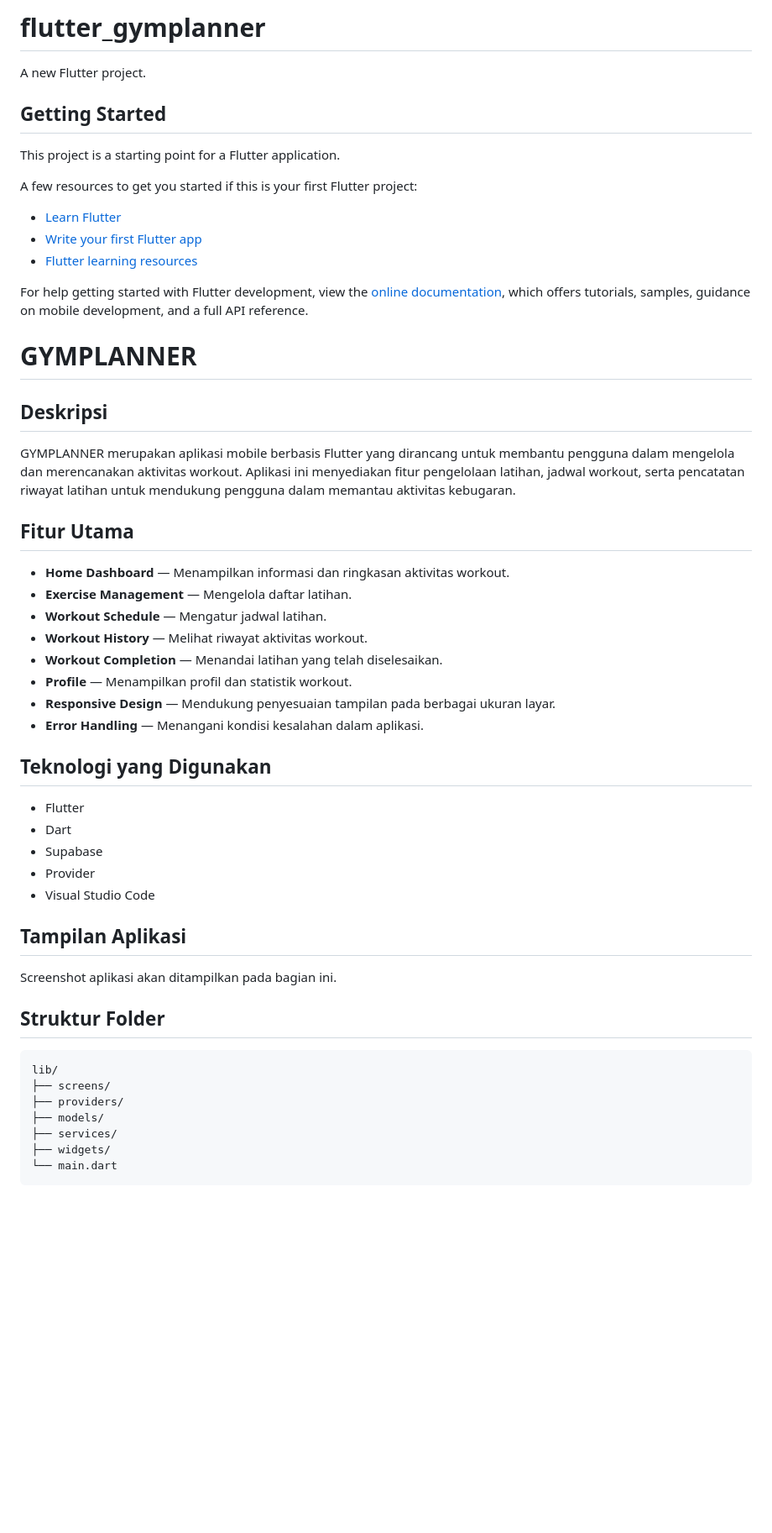
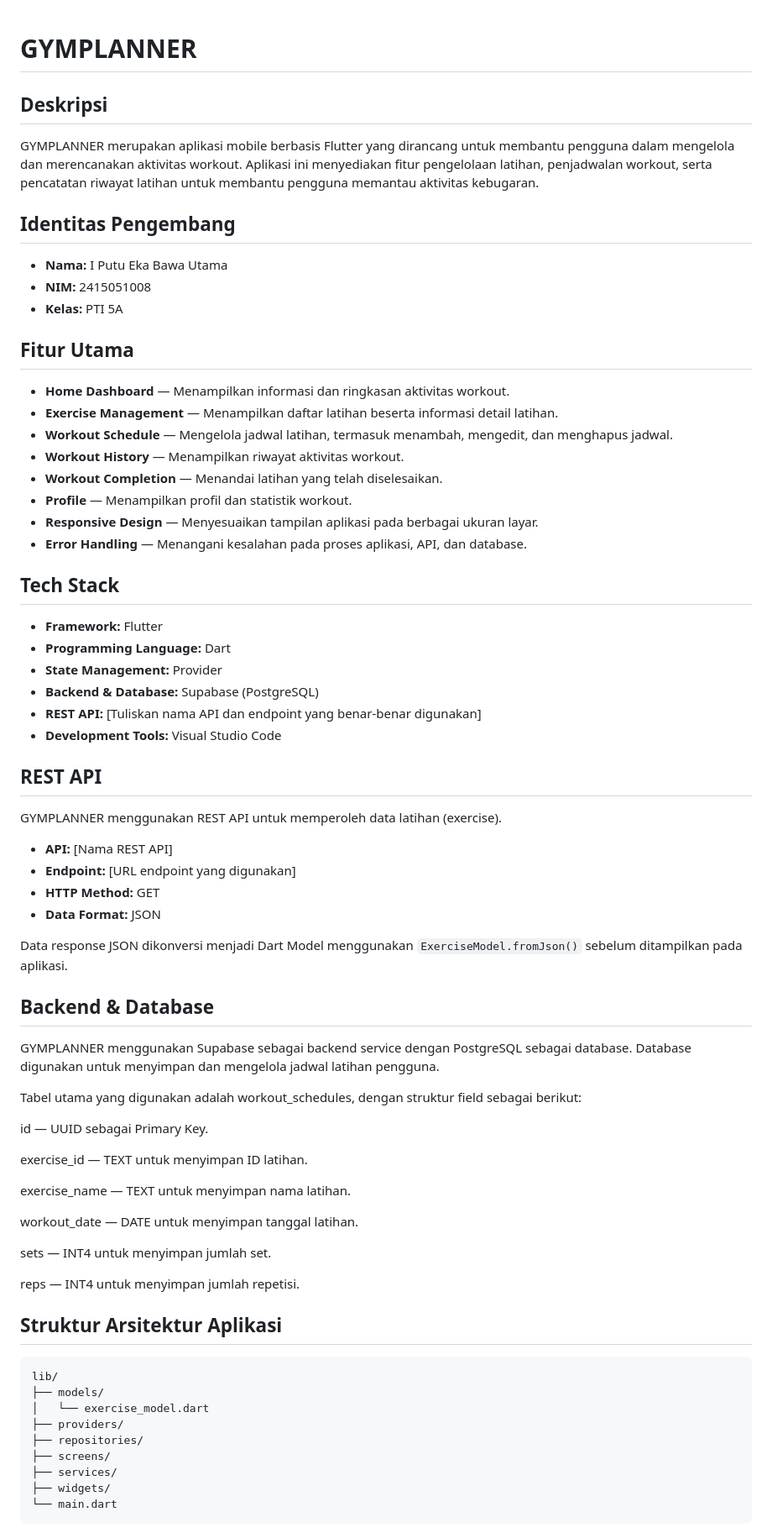
Before and after one commit to ekabawa/GymPlannerAPK, a Markdown page: README.md, the part around one of its changes. Shown at 84% size. GitHub-like rendering; blank space fills up the shorter version.

Commit message:
Lengkapi informasi README dan  profil aplikasi

````diff
--- a/README.md
+++ b/README.md
@@ -1,58 +1,73 @@
-# flutter_gymplanner
-
-A new Flutter project.
-
-## Getting Started
-
-This project is a starting point for a Flutter application.
-
-A few resources to get you started if this is your first Flutter project:
-
-- [Learn Flutter](https://docs.flutter.dev/get-started/learn-flutter)
-- [Write your first Flutter app](https://docs.flutter.dev/get-started/codelab)
-- [Flutter learning resources](https://docs.flutter.dev/reference/learning-resources)
-
-For help getting started with Flutter development, view the
-[online documentation](https://docs.flutter.dev/), which offers tutorials,
-samples, guidance on mobile development, and a full API reference.
-
-
 # GYMPLANNER
 
 ## Deskripsi
 
-GYMPLANNER merupakan aplikasi mobile berbasis Flutter yang dirancang untuk membantu pengguna dalam mengelola dan merencanakan aktivitas workout. Aplikasi ini menyediakan fitur pengelolaan latihan, jadwal workout, serta pencatatan riwayat latihan untuk mendukung pengguna dalam memantau aktivitas kebugaran.
+GYMPLANNER merupakan aplikasi mobile berbasis Flutter yang dirancang untuk membantu pengguna dalam mengelola dan merencanakan aktivitas workout. Aplikasi ini menyediakan fitur pengelolaan latihan, penjadwalan workout, serta pencatatan riwayat latihan untuk membantu pengguna memantau aktivitas kebugaran.
+
+## Identitas Pengembang
+
+- **Nama:** I Putu Eka Bawa Utama
+- **NIM:** 2415051008
+- **Kelas:** PTI 5A
 
 ## Fitur Utama
 
 - **Home Dashboard** — Menampilkan informasi dan ringkasan aktivitas workout.
-- **Exercise Management** — Mengelola daftar latihan.
-- **Workout Schedule** — Mengatur jadwal latihan.
-- **Workout History** — Melihat riwayat aktivitas workout.
+- **Exercise Management** — Menampilkan daftar latihan beserta informasi detail latihan.
+- **Workout Schedule** — Mengelola jadwal latihan, termasuk menambah, mengedit, dan menghapus jadwal.
+- **Workout History** — Menampilkan riwayat aktivitas workout.
 - **Workout Completion** — Menandai latihan yang telah diselesaikan.
 - **Profile** — Menampilkan profil dan statistik workout.
-- **Responsive Design** — Mendukung penyesuaian tampilan pada berbagai ukuran layar.
-- **Error Handling** — Menangani kondisi kesalahan dalam aplikasi.
+- **Responsive Design** — Menyesuaikan tampilan aplikasi pada berbagai ukuran layar.
+- **Error Handling** — Menangani kesalahan pada proses aplikasi, API, dan database.
 
-## Teknologi yang Digunakan
+## Tech Stack
 
-- Flutter
-- Dart
-- Supabase
-- Provider
-- Visual Studio Code
+- **Framework:** Flutter
+- **Programming Language:** Dart
+- **State Management:** Provider
+- **Backend & Database:** Supabase (PostgreSQL)
+- **REST API:** [Tuliskan nama API dan endpoint yang benar-benar digunakan]
+- **Development Tools:** Visual Studio Code
 
-## Tampilan Aplikasi
+## REST API
 
-Screenshot aplikasi akan ditampilkan pada bagian ini.
+GYMPLANNER menggunakan REST API untuk memperoleh data latihan (exercise).
 
-## Struktur Folder
+- **API:** [Nama REST API]
+- **Endpoint:** [URL endpoint yang digunakan]
+- **HTTP Method:** GET
+- **Data Format:** JSON
+
+Data response JSON dikonversi menjadi Dart Model menggunakan `ExerciseModel.fromJson()` sebelum ditampilkan pada aplikasi.
+
+## Backend & Database
+
+GYMPLANNER menggunakan Supabase sebagai backend service dengan PostgreSQL sebagai database. Database digunakan untuk menyimpan dan mengelola jadwal latihan pengguna.
+
+Tabel utama yang digunakan adalah workout_schedules, dengan struktur field sebagai berikut:
+
+id — UUID sebagai Primary Key.
+
+exercise_id — TEXT untuk menyimpan ID latihan.
+
+exercise_name — TEXT untuk menyimpan nama latihan.
+
+workout_date — DATE untuk menyimpan tanggal latihan.
+
+sets — INT4 untuk menyimpan jumlah set.
+
+reps — INT4 untuk menyimpan jumlah repetisi.
+
+## Struktur Arsitektur Aplikasi
 
 ```text
 lib/
+├── models/
+│   └── exercise_model.dart
+├── providers/
+├── repositories/
 ├── screens/
-├── providers/
-├── models/
 ├── services/
 ├── widgets/
 └── main.dart
````
Also changed, not shown: other parts of README.md (+38 -5 lines), assets/images/Profil.png (added), assets/images/dashboard.png (added), assets/images/exercise.png (added), assets/images/history.png (added), assets/images/schedule.png (added), 8 other files.
